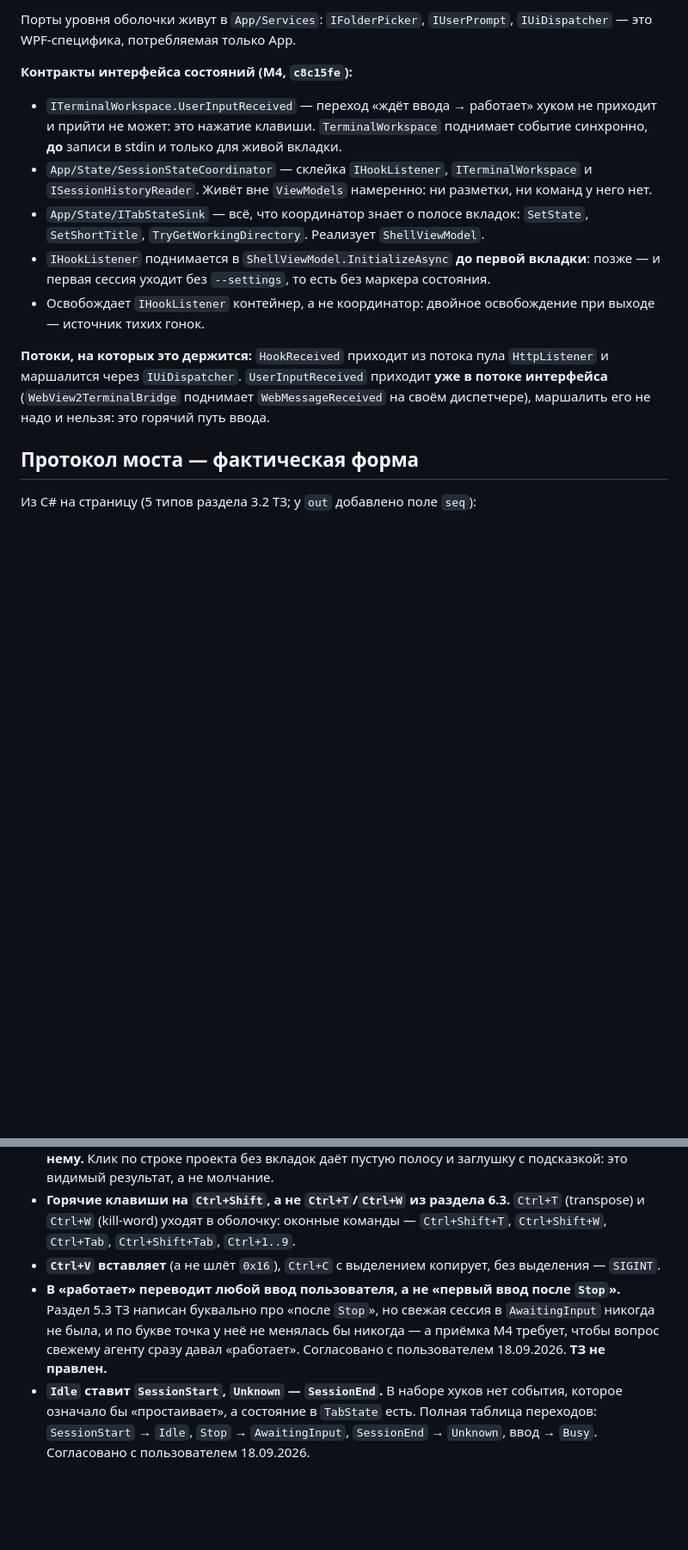
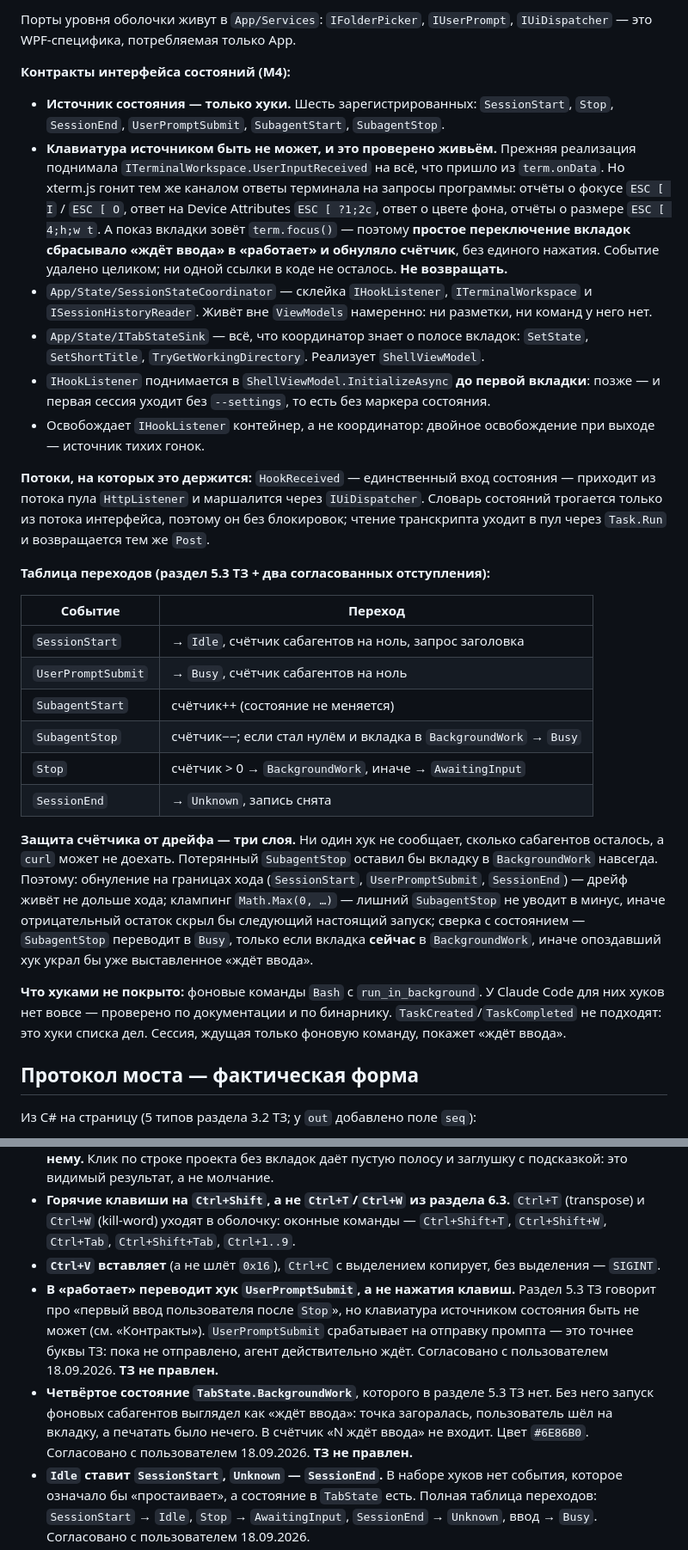
Before and after one commit to k-kuzmin/claude-agents-shell, a Markdown page: docs/PROGRESS.md, 2 parts joined by grey strips. Shown at 86% size. Rendered like a GitHub page; blank space fills up the shorter version.

Commit message:
docs: состояние вкладки теперь целиком из хуков
Заметки об архитектуре описывали удалённый путь через клавиатуру —
следующий агент, прочитав их, вернул бы его обратно. Записаны таблица
переходов, три слоя защиты счётчика от дрейфа и то, что фоновые команды
Bash хуками не покрыты вовсе.

Co-Authored-By: Claude Opus 5 (1M context) <noreply@anthropic.com>

```diff
--- a/docs/PROGRESS.md
+++ b/docs/PROGRESS.md
@@ -344,11 +344,17 @@ TUI): аллокации 38 КБ/с, куча выросла до 20,6 МБ, **
 Порты уровня оболочки живут в `App/Services`: `IFolderPicker`, `IUserPrompt`, `IUiDispatcher` —
 это WPF-специфика, потребляемая только App.
 
-**Контракты интерфейса состояний (M4, `c8c15fe`):**
+**Контракты интерфейса состояний (M4):**
 
-- `ITerminalWorkspace.UserInputReceived` — переход «ждёт ввода → работает» хуком не приходит
-  и прийти не может: это нажатие клавиши. `TerminalWorkspace` поднимает событие синхронно,
-  **до** записи в stdin и только для живой вкладки.
+- **Источник состояния — только хуки.** Шесть зарегистрированных: `SessionStart`, `Stop`,
+  `SessionEnd`, `UserPromptSubmit`, `SubagentStart`, `SubagentStop`.
+- **Клавиатура источником быть не может, и это проверено живьём.** Прежняя реализация
+  поднимала `ITerminalWorkspace.UserInputReceived` на всё, что пришло из `term.onData`.
+  Но xterm.js гонит тем же каналом ответы терминала на запросы программы: отчёты о фокусе
+  `ESC [ I` / `ESC [ O`, ответ на Device Attributes `ESC [ ?1;2c`, ответ о цвете фона,
+  отчёты о размере `ESC [ 4;h;w t`. А показ вкладки зовёт `term.focus()` — поэтому **простое
+  переключение вкладок сбрасывало «ждёт ввода» в «работает» и обнуляло счётчик**, без единого
+  нажатия. Событие удалено целиком; ни одной ссылки в коде не осталось. **Не возвращать.**
 - `App/State/SessionStateCoordinator` — склейка `IHookListener`, `ITerminalWorkspace` и
   `ISessionHistoryReader`. Живёт вне `ViewModels` намеренно: ни разметки, ни команд у него нет.
 - `App/State/ITabStateSink` — всё, что координатор знает о полосе вкладок: `SetState`,
@@ -358,10 +364,33 @@ TUI): аллокации 38 КБ/с, куча выросла до 20,6 МБ, **
 - Освобождает `IHookListener` контейнер, а не координатор: двойное освобождение при выходе —
   источник тихих гонок.
 
-**Потоки, на которых это держится:** `HookReceived` приходит из потока пула `HttpListener` и
-маршалится через `IUiDispatcher`. `UserInputReceived` приходит **уже в потоке интерфейса**
-(`WebView2TerminalBridge` поднимает `WebMessageReceived` на своём диспетчере), маршалить его
-не надо и нельзя: это горячий путь ввода.
+**Потоки, на которых это держится:** `HookReceived` — единственный вход состояния — приходит
+из потока пула `HttpListener` и маршалится через `IUiDispatcher`. Словарь состояний трогается
+только из потока интерфейса, поэтому он без блокировок; чтение транскрипта уходит в пул через
+`Task.Run` и возвращается тем же `Post`.
+
+**Таблица переходов (раздел 5.3 ТЗ + два согласованных отступления):**
+
+| Событие | Переход |
+|---|---|
+| `SessionStart` | → `Idle`, счётчик сабагентов на ноль, запрос заголовка |
+| `UserPromptSubmit` | → `Busy`, счётчик сабагентов на ноль |
+| `SubagentStart` | счётчик++ (состояние не меняется) |
+| `SubagentStop` | счётчик−−; если стал нулём и вкладка в `BackgroundWork` → `Busy` |
+| `Stop` | счётчик > 0 → `BackgroundWork`, иначе → `AwaitingInput` |
+| `SessionEnd` | → `Unknown`, запись снята |
+
+**Защита счётчика от дрейфа — три слоя.** Ни один хук не сообщает, сколько сабагентов осталось,
+а `curl` может не доехать. Потерянный `SubagentStop` оставил бы вкладку в `BackgroundWork`
+навсегда. Поэтому: обнуление на границах хода (`SessionStart`, `UserPromptSubmit`, `SessionEnd`) —
+дрейф живёт не дольше хода; клампинг `Math.Max(0, …)` — лишний `SubagentStop` не уводит в минус,
+иначе отрицательный остаток скрыл бы следующий настоящий запуск; сверка с состоянием —
+`SubagentStop` переводит в `Busy`, только если вкладка **сейчас** в `BackgroundWork`, иначе
+опоздавший хук украл бы уже выставленное «ждёт ввода».
+
+**Что хуками не покрыто:** фоновые команды `Bash` с `run_in_background`. У Claude Code для них
+хуков нет вовсе — проверено по документации и по бинарнику. `TaskCreated`/`TaskCompleted`
+не подходят: это хуки списка дел. Сессия, ждущая только фоновую команду, покажет «ждёт ввода».
 
 ## Протокол моста — фактическая форма
 
@@ -395,10 +424,15 @@ TUI): аллокации 38 КБ/с, куча выросла до 20,6 МБ, **
   и `Ctrl+W` (kill-word) уходят в оболочку: оконные команды — `Ctrl+Shift+T`, `Ctrl+Shift+W`,
   `Ctrl+Tab`, `Ctrl+Shift+Tab`, `Ctrl+1..9`.
 - **`Ctrl+V` вставляет** (а не шлёт `0x16`), `Ctrl+C` с выделением копирует, без выделения — `SIGINT`.
-- **В «работает» переводит любой ввод пользователя, а не «первый ввод после `Stop`».** Раздел 5.3
-  ТЗ написан буквально про «после `Stop`», но свежая сессия в `AwaitingInput` никогда не была,
-  и по букве точка у неё не менялась бы никогда — а приёмка M4 требует, чтобы вопрос свежему
-  агенту сразу давал «работает». Согласовано с пользователем 18.09.2026. **ТЗ не правлен.**
+- **В «работает» переводит хук `UserPromptSubmit`, а не нажатия клавиш.** Раздел 5.3 ТЗ говорит
+  про «первый ввод пользователя после `Stop`», но клавиатура источником состояния быть не может
+  (см. «Контракты»). `UserPromptSubmit` срабатывает на отправку промпта — это точнее буквы ТЗ:
+  пока не отправлено, агент действительно ждёт. Согласовано с пользователем 18.09.2026.
+  **ТЗ не правлен.**
+- **Четвёртое состояние `TabState.BackgroundWork`**, которого в разделе 5.3 ТЗ нет. Без него
+  запуск фоновых сабагентов выглядел как «ждёт ввода»: точка загоралась, пользователь шёл
+  на вкладку, а печатать было нечего. В счётчик «N ждёт ввода» не входит. Цвет `#6E86B0`.
+  Согласовано с пользователем 18.09.2026. **ТЗ не правлен.**
 - **`Idle` ставит `SessionStart`, `Unknown` — `SessionEnd`.** В наборе хуков нет события, которое
   означало бы «простаивает», а состояние в `TabState` есть. Полная таблица переходов:
   `SessionStart` → `Idle`, `Stop` → `AwaitingInput`, `SessionEnd` → `Unknown`, ввод → `Busy`.
```
Also changed, not shown: other parts of docs/PROGRESS.md (+1 -1 lines).
